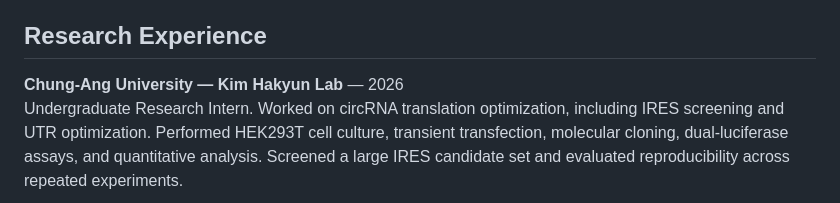
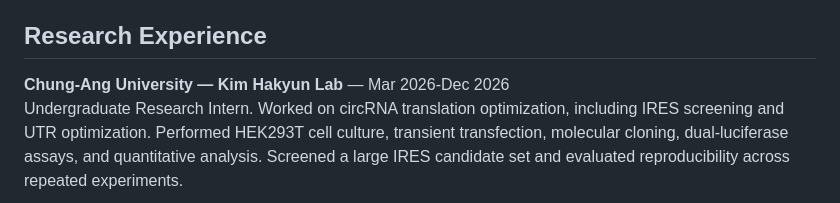
Before and after one commit to yyj1212-art/yyj1212-art.github.io, a Markdown page: CV/Youngjin_Yang_CV.md, the part around the change. GitHub-like rendering.

```diff
--- a/CV/Youngjin_Yang_CV.md
+++ b/CV/Youngjin_Yang_CV.md
@@ -20,7 +20,7 @@ Life Sciences; transferred to Chung-Ang University.
 
 ## Research Experience
 
-**Chung-Ang University — Kim Hakyun Lab** — 2026
+**Chung-Ang University — Kim Hakyun Lab** — Mar 2026-Dec 2026
 Undergraduate Research Intern. Worked on circRNA translation optimization, including IRES screening and UTR optimization. Performed HEK293T cell culture, transient transfection, molecular cloning, dual-luciferase assays, and quantitative analysis. Screened a large IRES candidate set and evaluated reproducibility across repeated experiments.
 
 **Dongguk University — Im Gun-il Lab** — Jun 2023–Dec 2023
```
